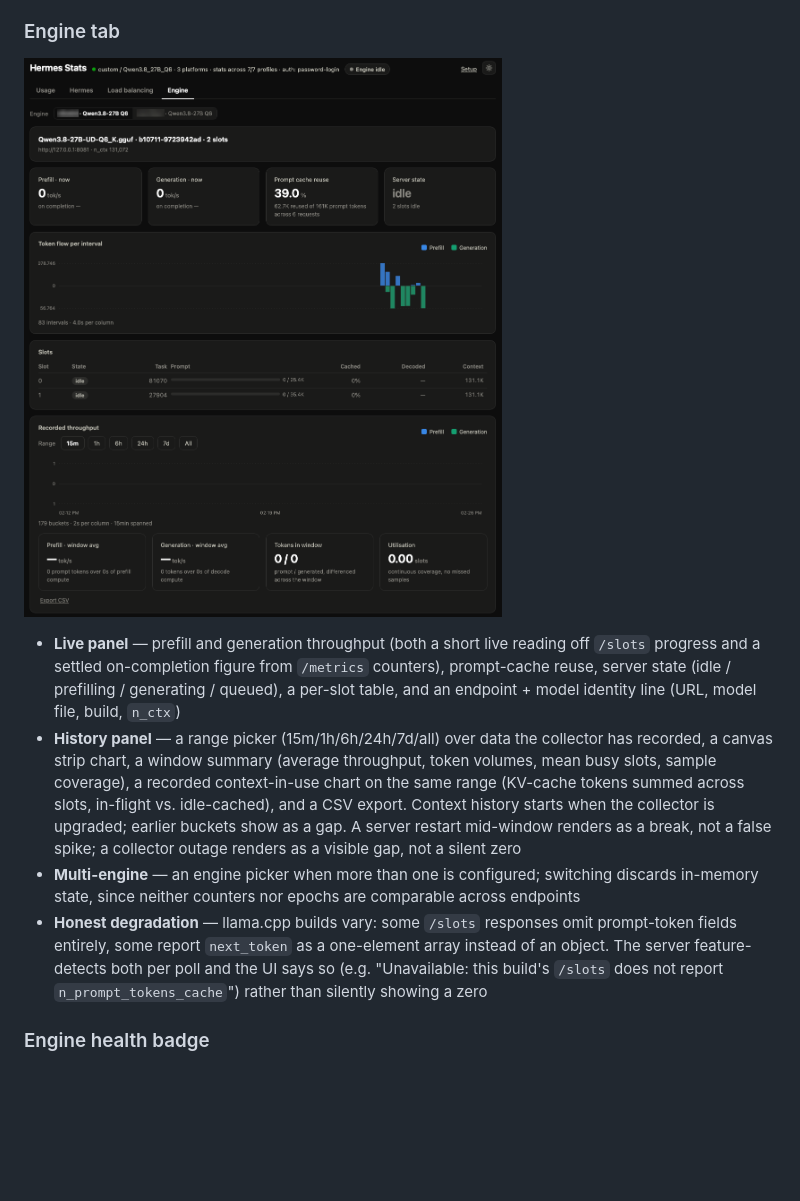
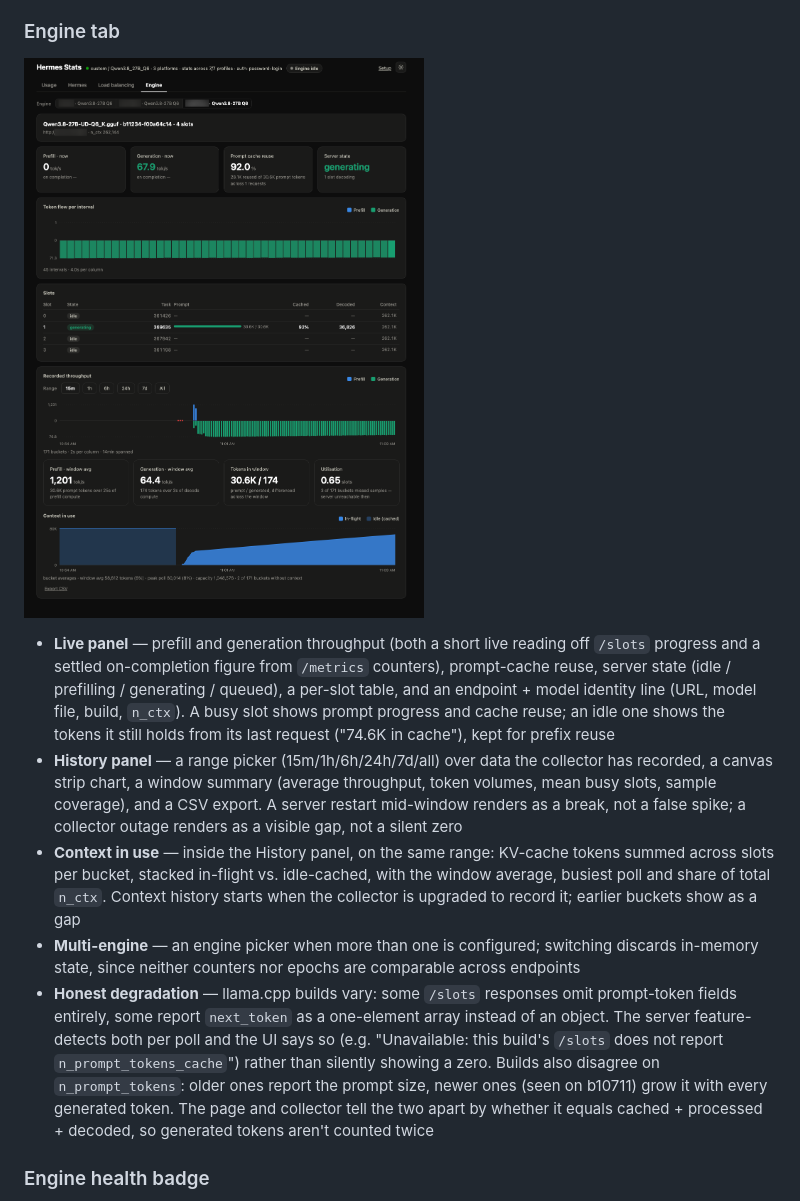
Before and after one commit to pclarytx10/hermes-stats-dash, a Markdown page: README.md, the part around one of its changes. Rendered like a GitHub page; pictures changed too: docs/screenshots/engine.png; blank space fills up the shorter version.

Commit message:
Refresh the Engine tab screenshot and README section
New screenshot (host names and the engine address blurred) showing the
context-in-use chart and the idle-slot display. The README's Engine section
now describes both, and notes the n_prompt_tokens difference between
llama.cpp builds alongside the other build quirks.

Co-Authored-By: Claude Opus 5.5 <noreply@anthropic.com>

```diff
--- a/README.md
+++ b/README.md
@@ -161,14 +161,19 @@ when they're missing:
   reading off `/slots` progress and a settled on-completion figure from
   `/metrics` counters), prompt-cache reuse, server state (idle / prefilling
   / generating / queued), a per-slot table, and an endpoint + model identity
-  line (URL, model file, build, `n_ctx`)
+  line (URL, model file, build, `n_ctx`). A busy slot shows prompt progress
+  and cache reuse; an idle one shows the tokens it still holds from its last
+  request ("74.6K in cache"), kept for prefix reuse
 - **History panel** — a range picker (15m/1h/6h/24h/7d/all) over data the
   collector has recorded, a canvas strip chart, a window summary (average
-  throughput, token volumes, mean busy slots, sample coverage), a recorded
-  context-in-use chart on the same range (KV-cache tokens summed across
-  slots, in-flight vs. idle-cached), and a CSV export. Context history
-  starts when the collector is upgraded; earlier buckets show as a gap. A server restart mid-window renders as a break, not a false spike;
+  throughput, token volumes, mean busy slots, sample coverage), and a CSV
+  export. A server restart mid-window renders as a break, not a false spike;
   a collector outage renders as a visible gap, not a silent zero
+- **Context in use** — inside the History panel, on the same range: KV-cache
+  tokens summed across slots per bucket, stacked in-flight vs. idle-cached,
+  with the window average, busiest poll and share of total `n_ctx`. Context
+  history starts when the collector is upgraded to record it; earlier
+  buckets show as a gap
 - **Multi-engine** — an engine picker when more than one is configured;
   switching discards in-memory state, since neither counters nor epochs are
   comparable across endpoints
@@ -176,7 +181,11 @@ when they're missing:
   omit prompt-token fields entirely, some report `next_token` as a
   one-element array instead of an object. The server feature-detects both
   per poll and the UI says so (e.g. "Unavailable: this build's `/slots` does
-  not report `n_prompt_tokens_cache`") rather than silently showing a zero
+  not report `n_prompt_tokens_cache`") rather than silently showing a zero.
+  Builds also disagree on `n_prompt_tokens`: older ones report the prompt
+  size, newer ones (seen on b10711) grow it with every generated
+  token. The page and collector tell the two apart by whether it equals
+  cached + processed + decoded, so generated tokens aren't counted twice
 
 ### Engine health badge
 
```
Also changed, not shown: other parts of README.md (+1 -1 lines).
